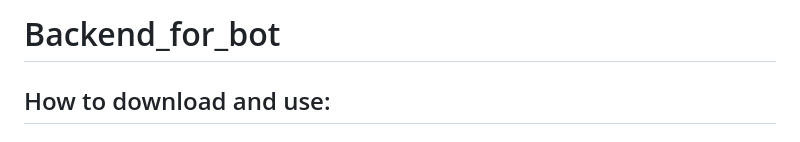
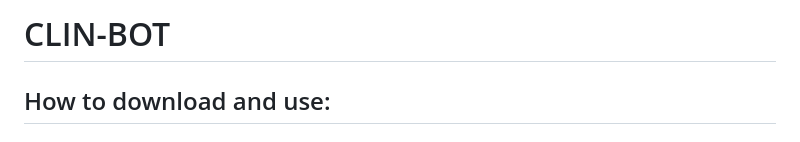
Before and after one commit to Unknownerror-404/Backend_for_bot, a Markdown page: README.md, the part around the change. Drawn GitHub-style.

```diff
--- a/README.md
+++ b/README.md
@@ -1,4 +1,4 @@
-# Backend_for_bot
+# CLIN-BOT
 
 ## How to download and use:
 
```
